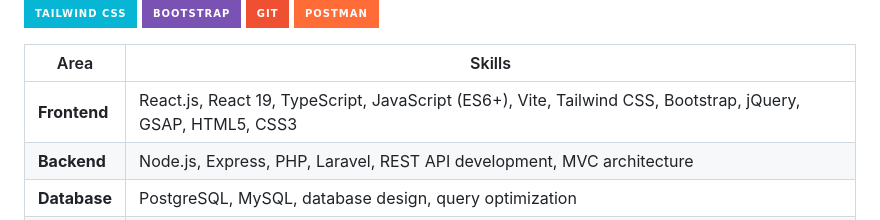
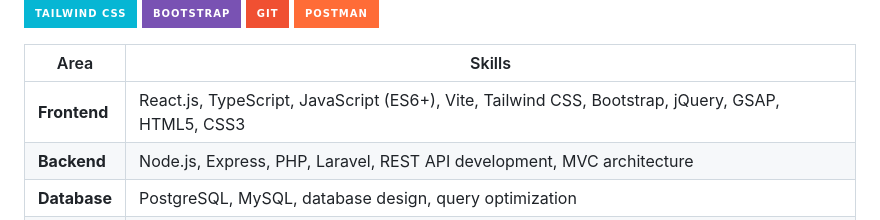
Before and after one commit to vishalbehl25/vishalbehl25, a Markdown page: README.md, the part around the change. GitHub-like rendering; badges without logos.

```diff
--- a/README.md
+++ b/README.md
@@ -26,7 +26,7 @@ I turn messy, manual business workflows into clean, fast and reliable software.
 
 | Area | Skills |
 |------|--------|
-| **Frontend** | React.js, React 19, TypeScript, JavaScript (ES6+), Vite, Tailwind CSS, Bootstrap, jQuery, GSAP, HTML5, CSS3 |
+| **Frontend** | React.js, TypeScript, JavaScript (ES6+), Vite, Tailwind CSS, Bootstrap, jQuery, GSAP, HTML5, CSS3 |
 | **Backend** | Node.js, Express, PHP, Laravel, REST API development, MVC architecture |
 | **Database** | PostgreSQL, MySQL, database design, query optimization |
 | **Tools** | Git, GitHub, Postman, Nodemailer, Google Gemini API, pptxgenjs |
```
